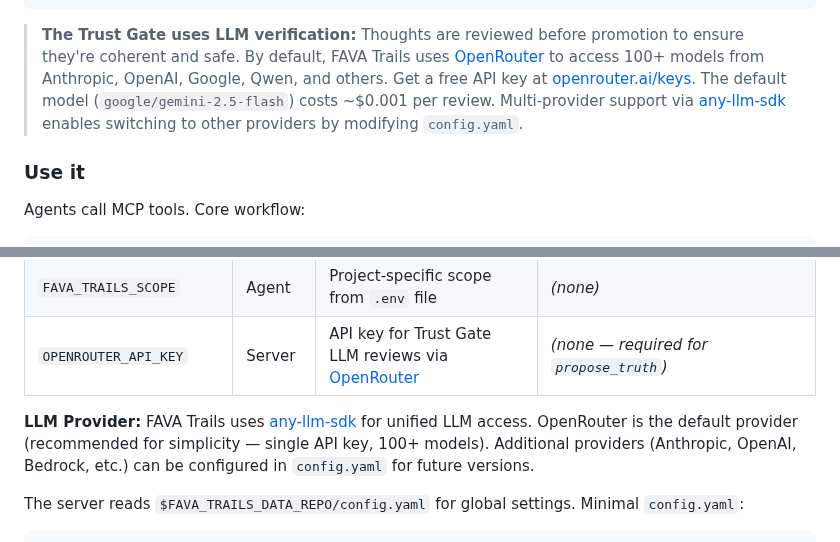
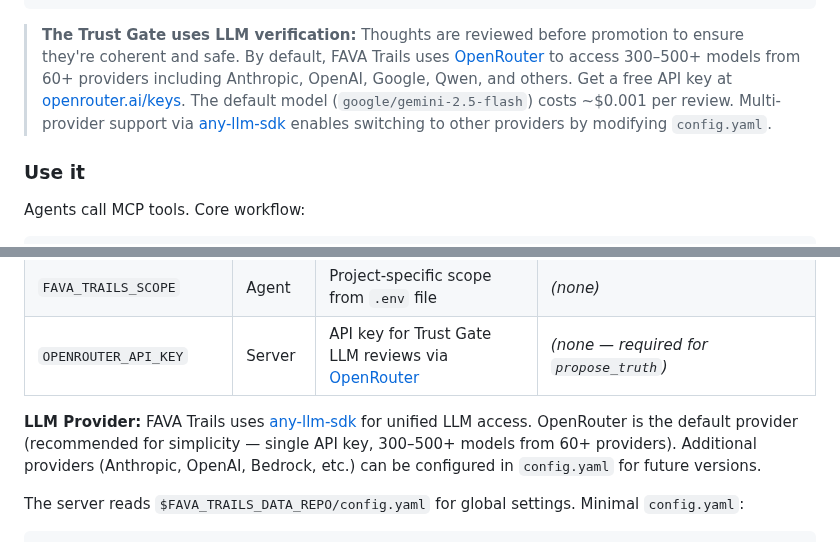
Before and after one commit to MachineWisdomAI/fava-trails, a Markdown page: README.md, 2 parts joined by grey strips. Drawn GitHub-style.

Commit message:
docs: fix factual errors in LLM provider and model references
- Fix any-llm-sdk GitHub URL: mozilla-ai/any-llm (correct) instead of marekstephens/any-llm-sdk (non-existent)
- Update OpenRouter model count: 300–500+ from 60+ providers (was understated at 100+)
- Remove unsourced CPU latency claim (~200–500ms) for LLMLingua-2 compression
- Consolidate messaging: OpenRouter as default provider, any-llm-sdk enables future multi-provider support

Fixes based on:
- any-llm-sdk PyPI package maintained by Mozilla AI at mozilla-ai/any-llm
- OpenRouter current provider count verified at openrouter.ai
- LLMLingua-2 paper (2403.12968) only benchmarks on GPU; no published CPU latency data

Co-Authored-By: Claude Haiku 4.5 <noreply@anthropic.com>

````diff
--- a/README.md
+++ b/README.md
@@ -120,7 +120,7 @@ For Claude Desktop on Windows (accessing WSL):
 }
 ```
 
-> **The Trust Gate uses LLM verification:** Thoughts are reviewed before promotion to ensure they're coherent and safe. By default, FAVA Trails uses [OpenRouter](https://openrouter.ai/) to access 100+ models from Anthropic, OpenAI, Google, Qwen, and others. Get a free API key at [openrouter.ai/keys](https://openrouter.ai/keys). The default model (`google/gemini-2.5-flash`) costs ~$0.001 per review. Multi-provider support via [any-llm-sdk](https://github.com/marekstephens/any-llm-sdk) enables switching to other providers by modifying `config.yaml`.
+> **The Trust Gate uses LLM verification:** Thoughts are reviewed before promotion to ensure they're coherent and safe. By default, FAVA Trails uses [OpenRouter](https://openrouter.ai/) to access 300–500+ models from 60+ providers including Anthropic, OpenAI, Google, Qwen, and others. Get a free API key at [openrouter.ai/keys](https://openrouter.ai/keys). The default model (`google/gemini-2.5-flash`) costs ~$0.001 per review. Multi-provider support via [any-llm-sdk](https://github.com/mozilla-ai/any-llm) enables switching to other providers by modifying `config.yaml`.
 
 ### Use it
 
@@ -203,7 +203,7 @@ Environment variables:
 | `FAVA_TRAILS_SCOPE` | Agent | Project-specific scope from `.env` file | *(none)* |
 | `OPENROUTER_API_KEY` | Server | API key for Trust Gate LLM reviews via [OpenRouter](https://openrouter.ai/keys) | *(none — required for `propose_truth`)* |
 
-**LLM Provider:** FAVA Trails uses [any-llm-sdk](https://github.com/marekstephens/any-llm-sdk) for unified LLM access. OpenRouter is the default provider (recommended for simplicity — single API key, 100+ models). Additional providers (Anthropic, OpenAI, Bedrock, etc.) can be configured in `config.yaml` for future versions.
+**LLM Provider:** FAVA Trails uses [any-llm-sdk](https://github.com/mozilla-ai/any-llm) for unified LLM access. OpenRouter is the default provider (recommended for simplicity — single API key, 300–500+ models from 60+ providers). Additional providers (Anthropic, OpenAI, Bedrock, etc.) can be configured in `config.yaml` for future versions.
 
 The server reads `$FAVA_TRAILS_DATA_REPO/config.yaml` for global settings. Minimal `config.yaml`:
 
````
Also changed, not shown: AGENTS_SETUP_INSTRUCTIONS.md (+1 -1 lines).
